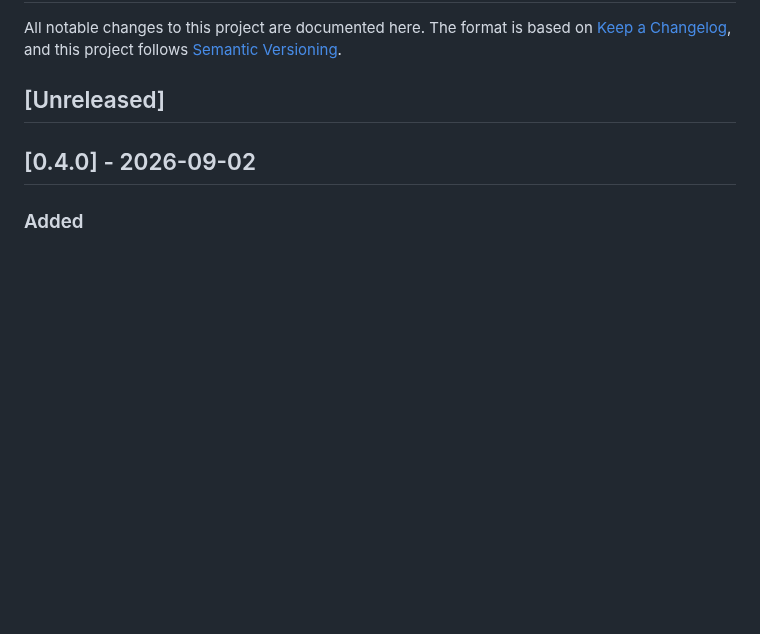
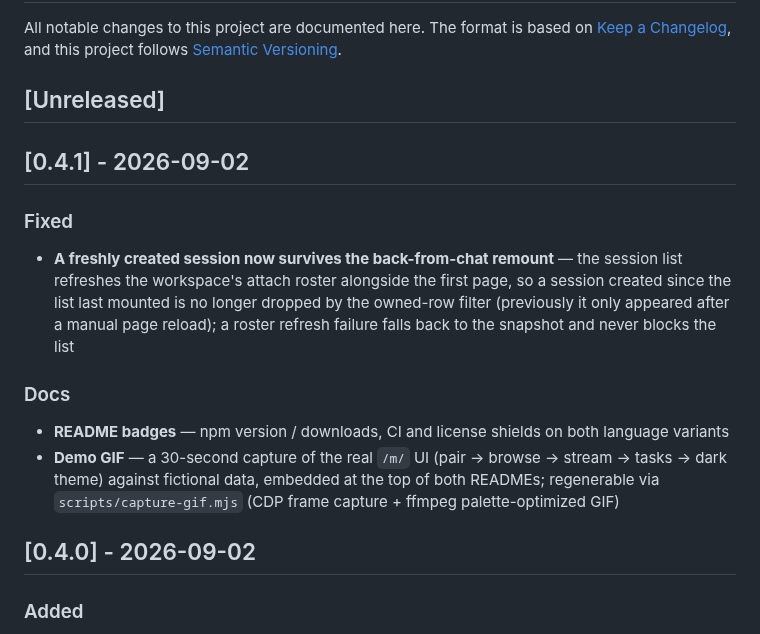
Before and after one commit to Eternalloveone/dsh-palm, a Markdown page: CHANGELOG.md, the part around the change. Rendered like a GitHub page; blank space fills up the shorter version.

```diff
--- a/CHANGELOG.md
+++ b/CHANGELOG.md
@@ -3,6 +3,17 @@
 All notable changes to this project are documented here. The format is based on [Keep a Changelog](https://keepachangelog.com/en/1.1.0/), and this project follows [Semantic Versioning](https://semver.org/spec/v2.0.0.html).
 
 ## [Unreleased]
+
+## [0.4.1] - 2026-09-02
+
+### Fixed
+
+- **A freshly created session now survives the back-from-chat remount** — the session list refreshes the workspace's attach roster alongside the first page, so a session created since the list last mounted is no longer dropped by the owned-row filter (previously it only appeared after a manual page reload); a roster refresh failure falls back to the snapshot and never blocks the list
+
+### Docs
+
+- **README badges** — npm version / downloads, CI and license shields on both language variants
+- **Demo GIF** — a 30-second capture of the real `/m/` UI (pair → browse → stream → tasks → dark theme) against fictional data, embedded at the top of both READMEs; regenerable via `scripts/capture-gif.mjs` (CDP frame capture + ffmpeg palette-optimized GIF)
 
 ## [0.4.0] - 2026-09-02
 
```
Also changed, not shown: README.md (+7 -0 lines), README.zh-CN.md (+7 -0 lines), docs/screenshots/demo.gif (added), 4 other files.
